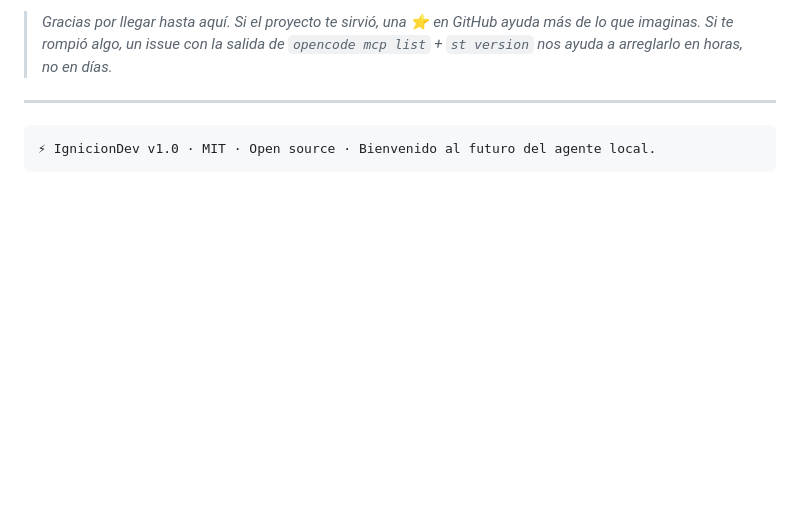
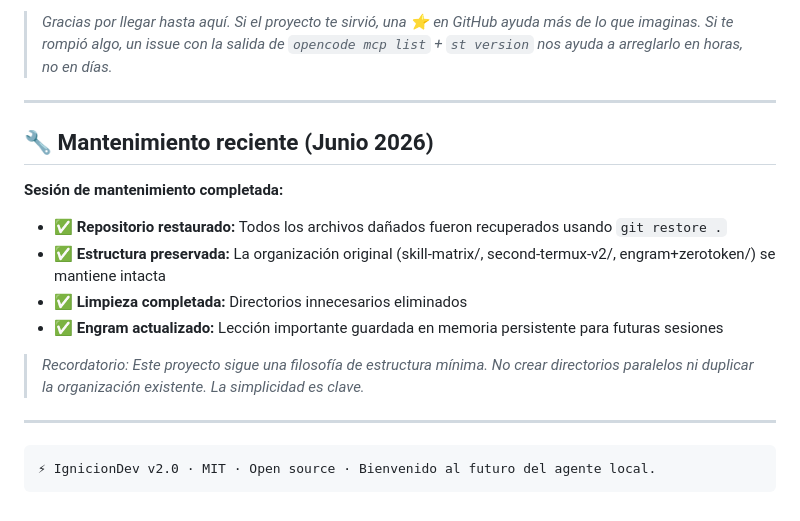
Before and after one commit to yosoyignicion/My.OpenCode.Conf, a Markdown page: README.md, the part around the change. Rendered like a GitHub page; blank space fills up the shorter version.

Commit message:
docs(readme): añadir sección de mantenimiento reciente en español
- Agregada sección de mantenimiento de Junio 2026
- Documentada la sesión de recuperación del repositorio
- Nota recordatoria sobre la filosofía de estructura mínima
- Versión actualizada a v2.0

🤖 Generated with [opencode](https://opencode.ai)

Co-Authored-By: opencode <noreply@opencode.ai>

````diff
--- a/README.md
+++ b/README.md
@@ -704,6 +704,19 @@ Construido sobre hombros de gigantes:
 
 ---
 
+## 🔧 Mantenimiento reciente (Junio 2026)
+
+**Sesión de mantenimiento completada:**
+
+- ✅ **Repositorio restaurado:** Todos los archivos dañados fueron recuperados usando `git restore .`
+- ✅ **Estructura preservada:** La organización original (skill-matrix/, second-termux-v2/, engram+zerotoken/) se mantiene intacta
+- ✅ **Limpieza completada:** Directorios innecesarios eliminados
+- ✅ **Engram actualizado:** Lección importante guardada en memoria persistente para futuras sesiones
+
+> *Recordatorio: Este proyecto sigue una filosofía de estructura mínima. No crear directorios paralelos ni duplicar la organización existente. La simplicidad es clave.*
+
+---
+
 ```
-⚡ IgnicionDev v1.0 · MIT · Open source · Bienvenido al futuro del agente local.
+⚡ IgnicionDev v2.0 · MIT · Open source · Bienvenido al futuro del agente local.
 ```
````
